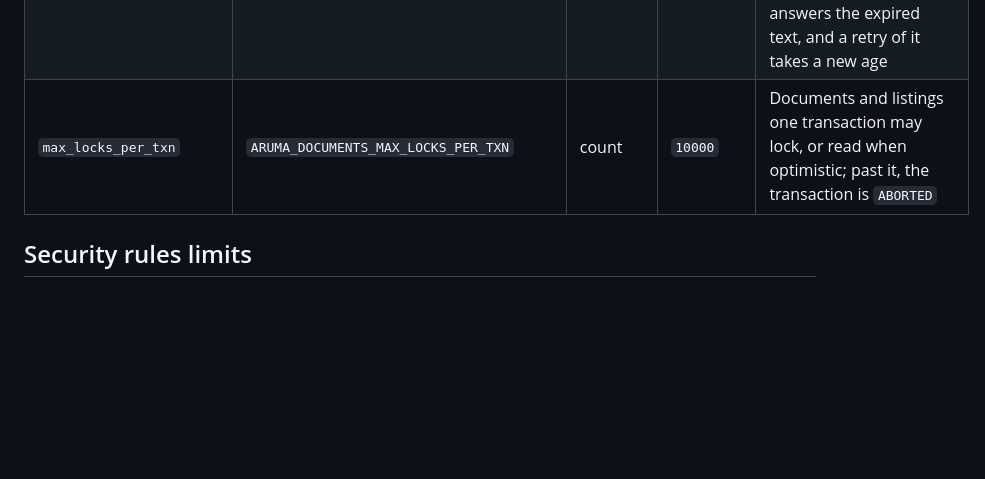
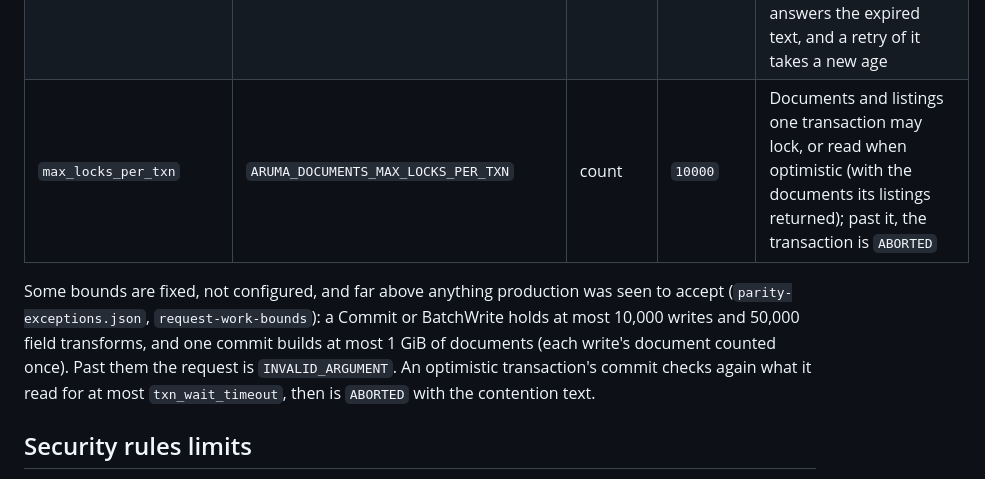
Before and after one commit to arumadev/aruma, a Markdown page: docs/configuration.md, the part around the change. GitHub-like rendering; blank space fills up the shorter version.

Commit message:
Document the fixed bounds of a request's writes

```diff
--- a/docs/configuration.md
+++ b/docs/configuration.md
@@ -109,7 +109,9 @@ The limits, under `documents.limits` in the file. Each must be positive.
 | `max_open_unlocked_txns` | `ARUMA_DOCUMENTS_MAX_OPEN_UNLOCKED_TXNS` | count | `10000` | Open read-only and optimistic transactions (those end users open) per database; past it, beginning one is `ABORTED` |
 | `max_open_txns_per_user` | `ARUMA_DOCUMENTS_MAX_OPEN_TXNS_PER_USER` | count | `100` | Open read-only and optimistic transactions of one signed-in end user per database, so that one user cannot take the others' share of `max_open_unlocked_txns`; past it, beginning one is `ABORTED`. Admins have no such bound, and callers without a credential share `max_open_unlocked_txns` alone |
 | `max_ended_txns` | `ARUMA_DOCUMENTS_MAX_ENDED_TXNS` | count | `100000` | Records of ended transactions kept so that their ids answer as production's do until 300 s after they began (the wound text, a retry's age). Past it the oldest go early: such an id answers the expired text, and a retry of it takes a new age |
-| `max_locks_per_txn` | `ARUMA_DOCUMENTS_MAX_LOCKS_PER_TXN` | count | `10000` | Documents and listings one transaction may lock, or read when optimistic; past it, the transaction is `ABORTED` |
+| `max_locks_per_txn` | `ARUMA_DOCUMENTS_MAX_LOCKS_PER_TXN` | count | `10000` | Documents and listings one transaction may lock, or read when optimistic (with the documents its listings returned); past it, the transaction is `ABORTED` |
+
+Some bounds are fixed, not configured, and far above anything production was seen to accept (`parity-exceptions.json`, `request-work-bounds`): a Commit or BatchWrite holds at most 10,000 writes and 50,000 field transforms, and one commit builds at most 1 GiB of documents (each write's document counted once). Past them the request is `INVALID_ARGUMENT`. An optimistic transaction's commit checks again what it read for at most `txn_wait_timeout`, then is `ABORTED` with the contention text.
 
 ## Security rules limits
 
```
